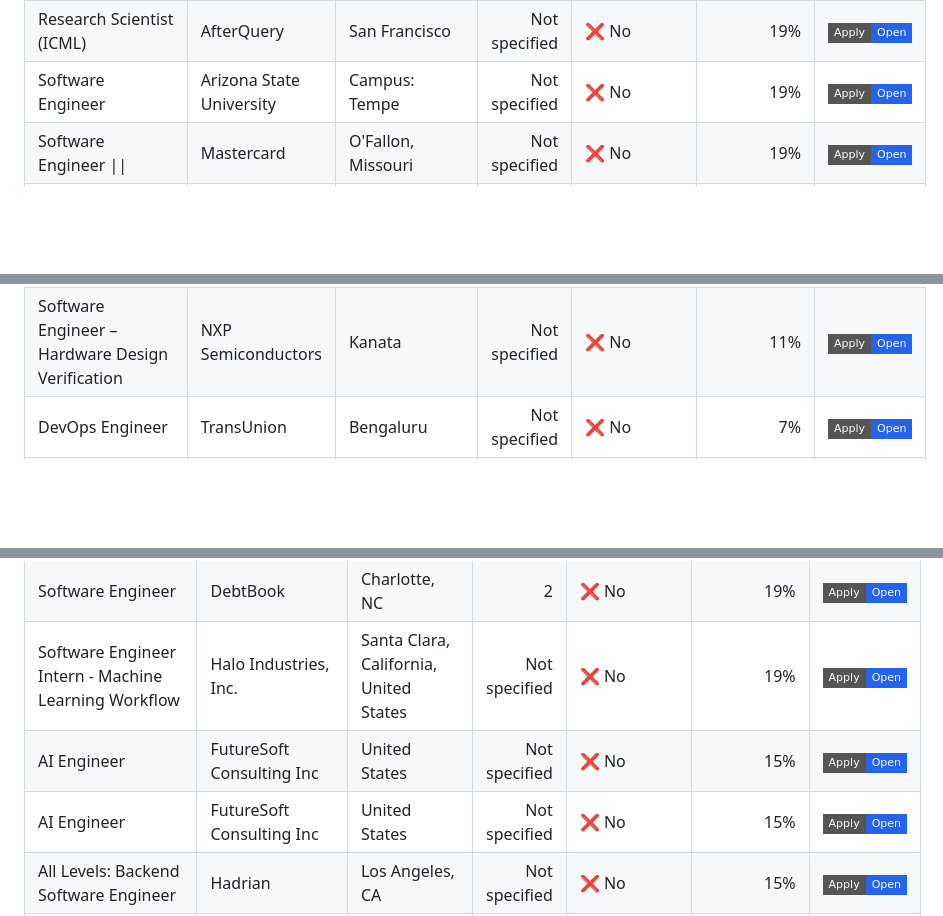
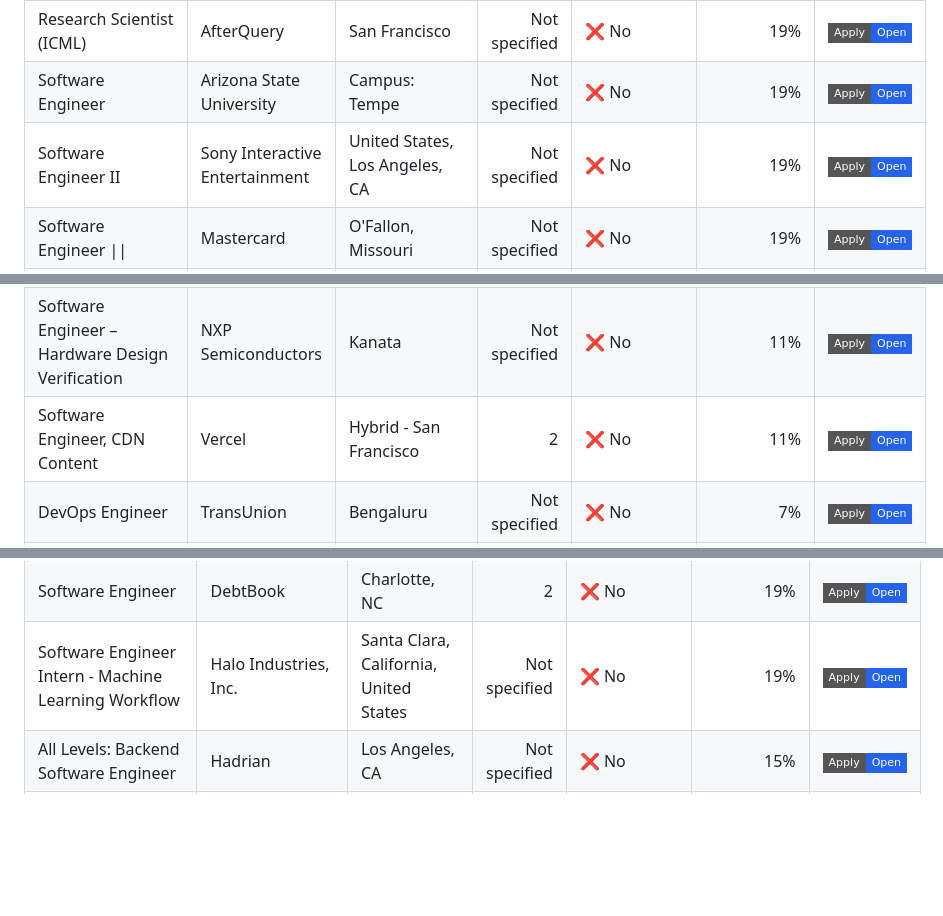
Before and after one commit to venkatsubash2003/Jobs4Me_Live, a Markdown page: README.md, 3 parts joined by grey strips. GitHub-like rendering; badges without logos; blank space fills up the shorter version.

```diff
--- a/README.md
+++ b/README.md
@@ -95,6 +104,7 @@ _Last updated: 2026-07-07 15:26 UTC_
 | Full Stack Engineer (React Native) | Blink | Boston, Massachusetts, United States | Not specified | ❌ No | 19% | <a href="https://apply.workable.com/j/96A0F7007F"><img alt="Apply" src="https://img.shields.io/badge/Apply-Open-2563eb?style=flat-square"></a> |
 | Research Scientist (ICML) | AfterQuery | San Francisco | Not specified | ❌ No | 19% | <a href="https://jobs.ashbyhq.com/afterquery/feab34f1-4503-4a79-805e-9d1ba15c11ba"><img alt="Apply" src="https://img.shields.io/badge/Apply-Open-2563eb?style=flat-square"></a> |
 | Software Engineer | Arizona State University | Campus: Tempe | Not specified | ❌ No | 19% | <a href="https://asu.wd1.myworkdayjobs.com/en-US/ASUStaffCareers/job/Campus-Tempe/Software-Engineer_JR122691-2"><img alt="Apply" src="https://img.shields.io/badge/Apply-Open-2563eb?style=flat-square"></a> |
+| Software Engineer II | Sony Interactive Entertainment | United States, Los Angeles, CA | Not specified | ❌ No | 19% | <a href="https://job-boards.greenhouse.io/sonyinteractiveentertainmentglobal/jobs/6110560004"><img alt="Apply" src="https://img.shields.io/badge/Apply-Open-2563eb?style=flat-square"></a> |
 | Software Engineer \|\| | Mastercard | O'Fallon, Missouri | Not specified | ❌ No | 19% | <a href="https://mastercard.wd1.myworkdayjobs.com/en-US/CorporateCareers/job/OFallon-Missouri/Software-Engineer---_R-275823"><img alt="Apply" src="https://img.shields.io/badge/Apply-Open-2563eb?style=flat-square"></a> |
 | Software Engineer, Codex Security | OpenAI | San Francisco | Not specified | ❌ No | 19% | <a href="https://jobs.ashbyhq.com/openai/eefeb527-4e36-432e-a787-88e4672e29e1"><img alt="Apply" src="https://img.shields.io/badge/Apply-Open-2563eb?style=flat-square"></a> |
 | AI DevEx Engineer | Incident IQ | Incident IQ HQ (Atlanta) OR Incident IQ North (Alpharetta) | Not specified | ❌ No | 15% | <a href="https://job-boards.greenhouse.io/incidentiq/jobs/7789294003"><img alt="Apply" src="https://img.shields.io/badge/Apply-Open-2563eb?style=flat-square"></a> |
@@ -112,6 +124,7 @@ _Last updated: 2026-07-07 15:26 UTC_
 | Software Engineer | Barclays | Northampton, Barclays Campus, Pavilion Drive | Not specified | ❌ No | 11% | <a href="https://barclays.wd3.myworkdayjobs.com/en-US/External_Career_Site_Barclays/job/Northampton-Barclays-Campus-Pavilion-Drive/Software-Engineer_JR-0000090209"><img alt="Apply" src="https://img.shields.io/badge/Apply-Open-2563eb?style=flat-square"></a> |
 | Software Engineer - Sensor, macOS (Hybrid) | Crowdstrike | USA - Sunnyvale, CA; USA - Austin, TX; USA - Redmond, WA | Not specified | ❌ No | 11% | <a href="https://crowdstrike.wd5.myworkdayjobs.com/en-US/crowdstrikecareers/job/USA---Sunnyvale-CA/Software-Engineer---Sensor--macOS---Hybrid-_R29279"><img alt="Apply" src="https://img.shields.io/badge/Apply-Open-2563eb?style=flat-square"></a> |
 | Software Engineer – Hardware Design Verification | NXP Semiconductors | Kanata | Not specified | ❌ No | 11% | <a href="https://nxp.wd3.myworkdayjobs.com/en-US/careers/job/Kanata/Software-Engineer---Hardware-Design-Verification_R-10064049"><img alt="Apply" src="https://img.shields.io/badge/Apply-Open-2563eb?style=flat-square"></a> |
+| Software Engineer, CDN Content | Vercel | Hybrid - San Francisco | 2 | ❌ No | 11% | <a href="https://job-boards.greenhouse.io/vercel/jobs/6105394004"><img alt="Apply" src="https://img.shields.io/badge/Apply-Open-2563eb?style=flat-square"></a> |
 | DevOps Engineer | TransUnion | Bengaluru | Not specified | ❌ No | 7% | <a href="https://transunion.wd5.myworkdayjobs.com/en-US/TransUnion/job/Bengaluru/DevOps-Engineer_19040959"><img alt="Apply" src="https://img.shields.io/badge/Apply-Open-2563eb?style=flat-square"></a> |
 | Software Engineer | Barclays | Pune, Gera Commerzone SEZ | Not specified | ❌ No | 7% | <a href="https://barclays.wd3.myworkdayjobs.com/en-US/External_Career_Site_Barclays/job/Pune-Gera-Commerzone-SEZ/Technical-Product-Owner_JR-0000085514"><img alt="Apply" src="https://img.shields.io/badge/Apply-Open-2563eb?style=flat-square"></a> |
 | Software Engineer - COBOL/Unix/Perl | Regions | Hoover, AL - Riverchase Operations Center (Birmingham, AL); Charlotte, NC - Charlotte Uptown Branch; Atlanta, GA - Regions Plaza Office | Not specified | ❌ No | 7% | <a href="https://regions.wd5.myworkdayjobs.com/en-US/regions_careers/job/Hoover-AL---Riverchase-Operations-Center-Birmingham-AL/Software-Engineer---COBOL-Unix-Perl_R103593-1"><img alt="Apply" src="https://img.shields.io/badge/Apply-Open-2563eb?style=flat-square"></a> |
@@ -440,8 +452,6 @@ _Last updated: 2026-07-07 15:26 UTC_
 | Machine Learning Scientist III - Package Pricing | Expedia Group | Washington - Seattle Campus | Not specified | ❌ No | 19% | <a href="https://expedia.wd108.myworkdayjobs.com/en-US/private/job/Washington---Seattle-Campus/Machine-Learning-Scientist-III---Package-Pricing_R-105265"><img alt="Apply" src="https://img.shields.io/badge/Apply-Open-2563eb?style=flat-square"></a> |
 | Software Engineer | DebtBook | Charlotte, NC | 2 | ❌ No | 19% | <a href="https://job-boards.greenhouse.io/debtbook/jobs/4710317005"><img alt="Apply" src="https://img.shields.io/badge/Apply-Open-2563eb?style=flat-square"></a> |
 | Software Engineer Intern - Machine Learning Workflow | Halo Industries, Inc. | Santa Clara, California, United States | Not specified | ❌ No | 19% | <a href="https://jobs.workable.com/view/dX1xxBaHiHRzj5UPPT2Wez/software-engineer-intern---machine-learning-workflow-in-santa-clara-at-halo-industries%2C-inc."><img alt="Apply" src="https://img.shields.io/badge/Apply-Open-2563eb?style=flat-square"></a> |
-| AI Engineer | FutureSoft Consulting Inc | United States | Not specified | ❌ No | 15% | <a href="https://jobs.workable.com/view/vf3PfxxMFip5QbrFd1WYZK/remote-ai-engineer-in-united-states-at-futuresoft-consulting-inc"><img alt="Apply" src="https://img.shields.io/badge/Apply-Open-2563eb?style=flat-square"></a> |
-| AI Engineer | FutureSoft Consulting Inc | United States | Not specified | ❌ No | 15% | <a href="https://jobs.workable.com/view/6NWuzNJ6qqHnazhDCZo33V/remote-ai-engineer-in-united-states-at-futuresoft-consulting-inc"><img alt="Apply" src="https://img.shields.io/badge/Apply-Open-2563eb?style=flat-square"></a> |
 | All Levels: Backend Software Engineer | Hadrian | Los Angeles, CA | Not specified | ❌ No | 15% | <a href="https://jobs.ashbyhq.com/hadrian-automation/ec8cc324-bca9-4f27-812b-70416d6340a4"><img alt="Apply" src="https://img.shields.io/badge/Apply-Open-2563eb?style=flat-square"></a> |
 | Data Analyst I | Snap Finance | Metro 9 - West Valley City | 2 | ❌ No | 15% | <a href="https://snapfinance.wd1.myworkdayjobs.com/en-US/snap_external_careers/job/Metro-9---West-Valley-City/Data-Analyst-I_R-2803"><img alt="Apply" src="https://img.shields.io/badge/Apply-Open-2563eb?style=flat-square"></a> |
 | MBA Intern - AI Ops Transformation | Toast | Boston, MA | Not specified | ❌ No | 15% | <a href="https://careers.toasttab.com/jobs?gh_jid=7909139"><img alt="Apply" src="https://img.shields.io/badge/Apply-Open-2563eb?style=flat-square"></a> |
```
Also changed, not shown: other parts of README.md (+23 -17 lines).
